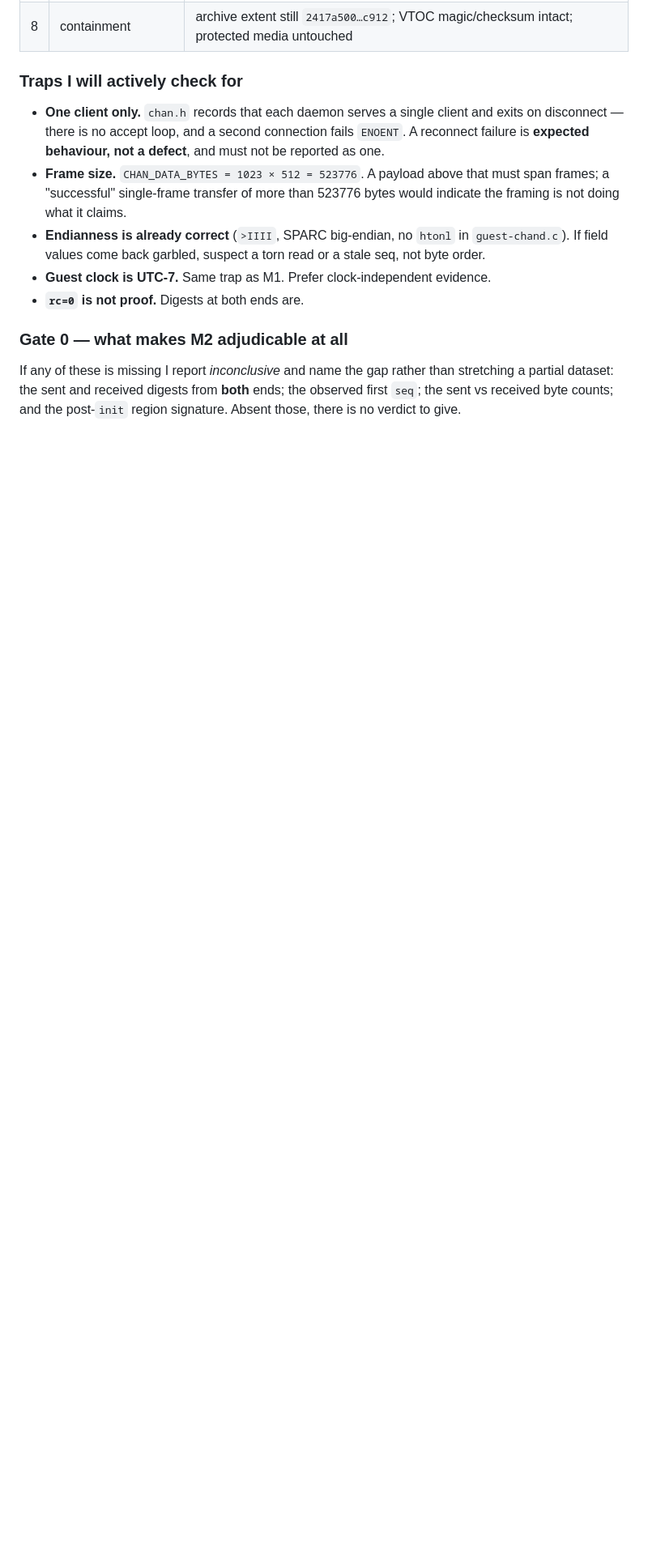
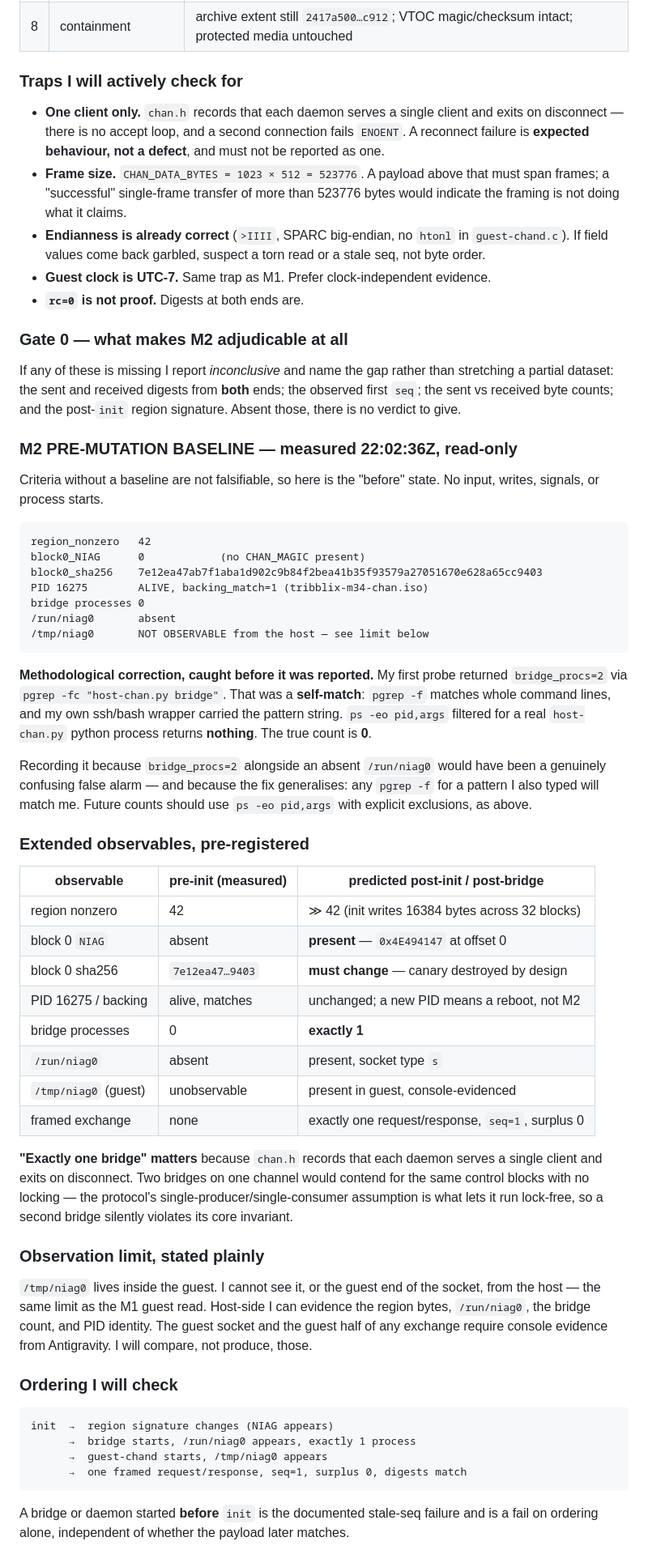
Before and after one commit to ryancnelson/qemu-sun4v-illumos, a Markdown page: notes/SHELL-2-PROGRESS.md, the part around the change. Shown at 81% size. Rendered like a GitHub page; blank space fills up the shorter version.

Commit message:
docs(notes): M2 pre-mutation baseline and extended observables
Read-only. No input, writes, signals, or process starts. Measured 22:02:36Z
before any M2 mutation, so the criteria are falsifiable against a real before
state.

Baseline: region_nonzero 42, no NIAG magic at block 0, block0 sha256
7e12ea47...9403, PID 16275 alive with backing_match=1 on tribblix-m34-chan.iso,
bridge processes 0, /run/niag0 absent, /tmp/niag0 not observable from the host.

Methodological correction caught before it was reported: my first probe
returned bridge_procs=2 from pgrep -fc "host-chan.py bridge". That was a
self-match, since pgrep -f matches whole command lines and my own ssh/bash
wrapper carried the pattern string. Filtering ps -eo pid,args for a real
host-chan.py python process returns nothing, so the true count is 0. Recorded
because bridge_procs=2 alongside an absent /run/niag0 would have been a
confusing false alarm, and because the fix generalises: any pgrep -f for a
pattern I also typed will match me.

Extended observables pre-registered with predictions: region nonzero rises well
above 42; block 0 gains NIAG magic; block0 sha256 must CHANGE since the canary
is destroyed by design; PID/backing unchanged, a new PID meaning a reboot
rather than M2; exactly one bridge process; /run/niag0 present as a socket;
/tmp/niag0 present in the guest via console evidence; and exactly one framed
request/response at seq=1 with surplus 0.

Exactly-one-bridge matters because chan.h records each daemon serves a single
client, and two bridges on one channel would contend for the same control
blocks with no locking, silently violating the single-producer/single-consumer
invariant that lets the protocol run lock-free.

Observation limit stated plainly: /tmp/niag0 and the guest half of any exchange
are not visible from the host, the same limit as the M1 guest read. I will
compare that evidence, not produce it.

Ordering to be checked: init, then region signature changes, then bridge with
/run/niag0 and exactly one process, then guest-chand with /tmp/niag0, then one
framed exchange. A bridge or daemon started before init is the documented
stale-seq failure and fails on ordering alone regardless of payload.

````diff
--- a/notes/SHELL-2-PROGRESS.md
+++ b/notes/SHELL-2-PROGRESS.md
@@ -1768,3 +1768,69 @@ If any of these is missing I report *inconclusive* and name the gap rather than
 stretching a partial dataset: the sent and received digests from **both** ends;
 the observed first `seq`; the sent vs received byte counts; and the post-`init`
 region signature. Absent those, there is no verdict to give.
+
+### M2 PRE-MUTATION BASELINE — measured 22:02:36Z, read-only
+
+Criteria without a baseline are not falsifiable, so here is the "before" state.
+No input, writes, signals, or process starts.
+
+```
+region_nonzero   42
+block0_NIAG      0            (no CHAN_MAGIC present)
+block0_sha256    7e12ea47ab7f1aba1d902c9b84f2bea41b35f93579a27051670e628a65cc9403
+PID 16275        ALIVE, backing_match=1 (tribblix-m34-chan.iso)
+bridge processes 0
+/run/niag0       absent
+/tmp/niag0       NOT OBSERVABLE from the host — see limit below
+```
+
+**Methodological correction, caught before it was reported.** My first probe
+returned `bridge_procs=2` via `pgrep -fc "host-chan.py bridge"`. That was a
+**self-match**: `pgrep -f` matches whole command lines, and my own ssh/bash
+wrapper carried the pattern string. `ps -eo pid,args` filtered for a real
+`host-chan.py` python process returns **nothing**. The true count is **0**.
+
+Recording it because `bridge_procs=2` alongside an absent `/run/niag0` would
+have been a genuinely confusing false alarm — and because the fix generalises:
+any `pgrep -f` for a pattern I also typed will match me. Future counts should
+use `ps -eo pid,args` with explicit exclusions, as above.
+
+### Extended observables, pre-registered
+
+| observable | pre-init (measured) | predicted post-init / post-bridge |
+|---|---|---|
+| region nonzero | 42 | ≫ 42 (init writes 16384 bytes across 32 blocks) |
+| block 0 `NIAG` | absent | **present** — `0x4E494147` at offset 0 |
+| block 0 sha256 | `7e12ea47…9403` | **must change** — canary destroyed by design |
+| PID 16275 / backing | alive, matches | unchanged; a new PID means a reboot, not M2 |
+| bridge processes | 0 | **exactly 1** |
+| `/run/niag0` | absent | present, socket type `s` |
+| `/tmp/niag0` (guest) | unobservable | present in guest, console-evidenced |
+| framed exchange | none | exactly one request/response, `seq=1`, surplus 0 |
+
+**"Exactly one bridge" matters** because `chan.h` records that each daemon
+serves a single client and exits on disconnect. Two bridges on one channel
+would contend for the same control blocks with no locking — the protocol's
+single-producer/single-consumer assumption is what lets it run lock-free, so a
+second bridge silently violates its core invariant.
+
+### Observation limit, stated plainly
+
+`/tmp/niag0` lives inside the guest. I cannot see it, or the guest end of the
+socket, from the host — the same limit as the M1 guest read. Host-side I can
+evidence the region bytes, `/run/niag0`, the bridge count, and PID identity.
+The guest socket and the guest half of any exchange require console evidence
+from Antigravity. I will compare, not produce, those.
+
+### Ordering I will check
+
+```
+init  →  region signature changes (NIAG appears)
+      →  bridge starts, /run/niag0 appears, exactly 1 process
+      →  guest-chand starts, /tmp/niag0 appears
+      →  one framed request/response, seq=1, surplus 0, digests match
+```
+
+A bridge or daemon started **before** `init` is the documented stale-seq
+failure and is a fail on ordering alone, independent of whether the payload
+later matches.
````
